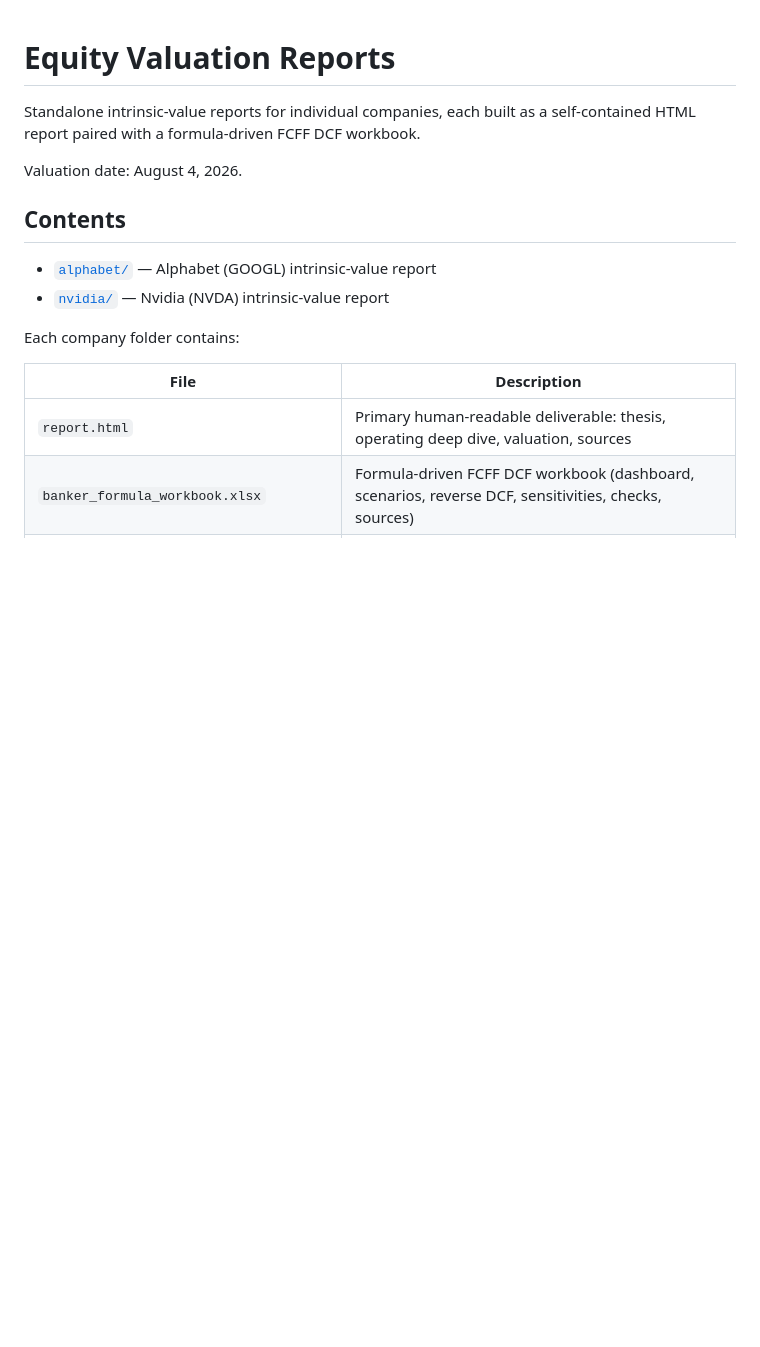
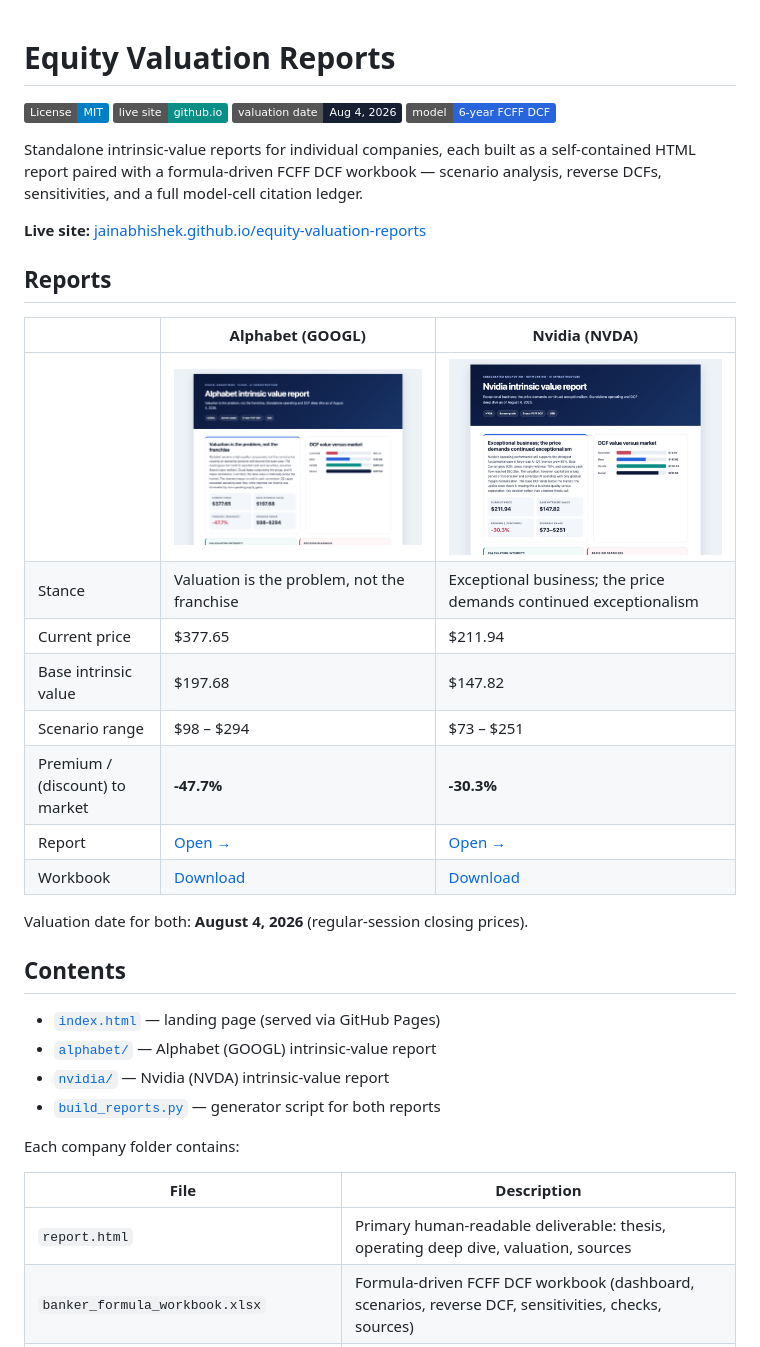
Before and after one commit to jainabhishek/equity-valuation-reports, a Markdown page: README.md, the part around the change printed below. Drawn GitHub-style; pictures changed too: assets/alphabet-preview.png (added), assets/nvidia-preview.png (added); badges without logos; blank space fills up the shorter version.

```diff
--- a/README.md
+++ b/README.md
@@ -1,14 +1,38 @@
 # Equity Valuation Reports
 
+[![License: MIT](https://img.shields.io/badge/License-MIT-blue.svg)](LICENSE)
+[![Live site](https://img.shields.io/badge/live%20site-github.io-0a8f86)](https://jainabhishek.github.io/equity-valuation-reports/)
+[![Valuation date](https://img.shields.io/badge/valuation%20date-Aug%204%2C%202026-172033)](#)
+[![Model](https://img.shields.io/badge/model-6--year%20FCFF%20DCF-2864dc)](#)
+
 Standalone intrinsic-value reports for individual companies, each built as a
-self-contained HTML report paired with a formula-driven FCFF DCF workbook.
+self-contained HTML report paired with a formula-driven FCFF DCF workbook —
+scenario analysis, reverse DCFs, sensitivities, and a full model-cell
+citation ledger.
 
-Valuation date: August 4, 2026.
+**Live site:** [jainabhishek.github.io/equity-valuation-reports](https://jainabhishek.github.io/equity-valuation-reports/)
+
+## Reports
+
+| | Alphabet (GOOGL) | Nvidia (NVDA) |
+| --- | --- | --- |
+| | [![Alphabet report preview](assets/alphabet-preview.png)](https://jainabhishek.github.io/equity-valuation-reports/alphabet/report.html) | [![Nvidia report preview](assets/nvidia-preview.png)](https://jainabhishek.github.io/equity-valuation-reports/nvidia/report.html) |
+| Stance | Valuation is the problem, not the franchise | Exceptional business; the price demands continued exceptionalism |
+| Current price | $377.65 | $211.94 |
+| Base intrinsic value | $197.68 | $147.82 |
+| Scenario range | $98 – $294 | $73 – $251 |
+| Premium / (discount) to market | **-47.7%** | **-30.3%** |
+| Report | [Open →](https://jainabhishek.github.io/equity-valuation-reports/alphabet/report.html) | [Open →](https://jainabhishek.github.io/equity-valuation-reports/nvidia/report.html) |
+| Workbook | [Download](alphabet/banker_formula_workbook.xlsx) | [Download](nvidia/banker_formula_workbook.xlsx) |
+
+Valuation date for both: **August 4, 2026** (regular-session closing prices).
 
 ## Contents
 
+- [`index.html`](index.html) — landing page (served via GitHub Pages)
 - [`alphabet/`](alphabet/) — Alphabet (GOOGL) intrinsic-value report
 - [`nvidia/`](nvidia/) — Nvidia (NVDA) intrinsic-value report
+- [`build_reports.py`](build_reports.py) — generator script for both reports
 
 Each company folder contains:
 
```
Also changed, not shown: other parts of README.md (+20 -10 lines), 3 other files.
